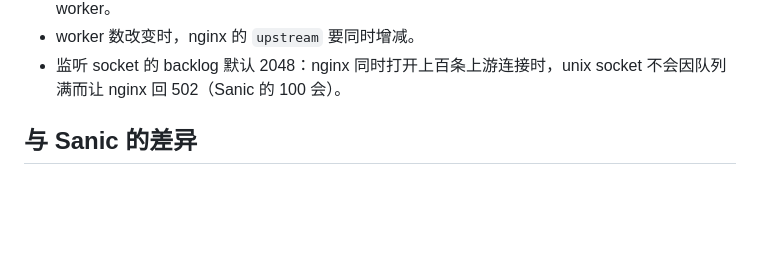
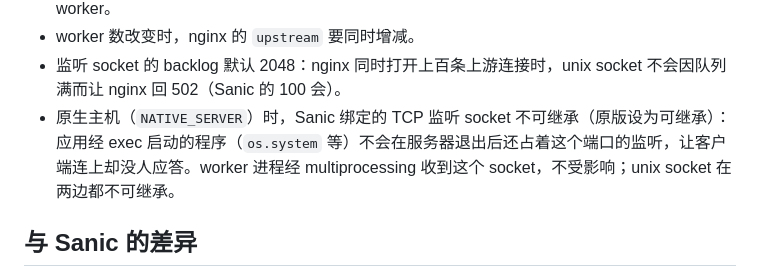
Before and after one commit to alexliyu7352/oldman-server, a Markdown page: README.md, the part around the change. Rendered like a GitHub page; blank space fills up the shorter version.

Commit message:
docs: note that the native host's TCP listening socket is not inheritable
Sanic marks its TCP listener inheritable; with NATIVE_SERVER the main process's shared listener is not, as the shared unix socket, so that a program the application execs cannot keep the address listening after the server exits.

```diff
--- a/README.md
+++ b/README.md
@@ -124,6 +124,7 @@ server {
 - worker 退出时删除自己的 socket 文件；重启的 worker 绑定同一地址。重启期间连接不上的那个地址被 nginx 暂时标记为失败（`max_fails`、`fail_timeout`，默认 1 次、10 秒），请求改走其他 worker。
 - worker 数改变时，nginx 的 `upstream` 要同时增减。
 - 监听 socket 的 backlog 默认 2048：nginx 同时打开上百条上游连接时，unix socket 不会因队列满而让 nginx 回 502（Sanic 的 100 会）。
+- 原生主机（`NATIVE_SERVER`）时，Sanic 绑定的 TCP 监听 socket 不可继承（原版设为可继承）：应用经 exec 启动的程序（`os.system` 等）不会在服务器退出后还占着这个端口的监听，让客户端连上却没人应答。worker 进程经 multiprocessing 收到这个 socket，不受影响；unix socket 在两边都不可继承。
 
 ## 与 Sanic 的差异
 
```
